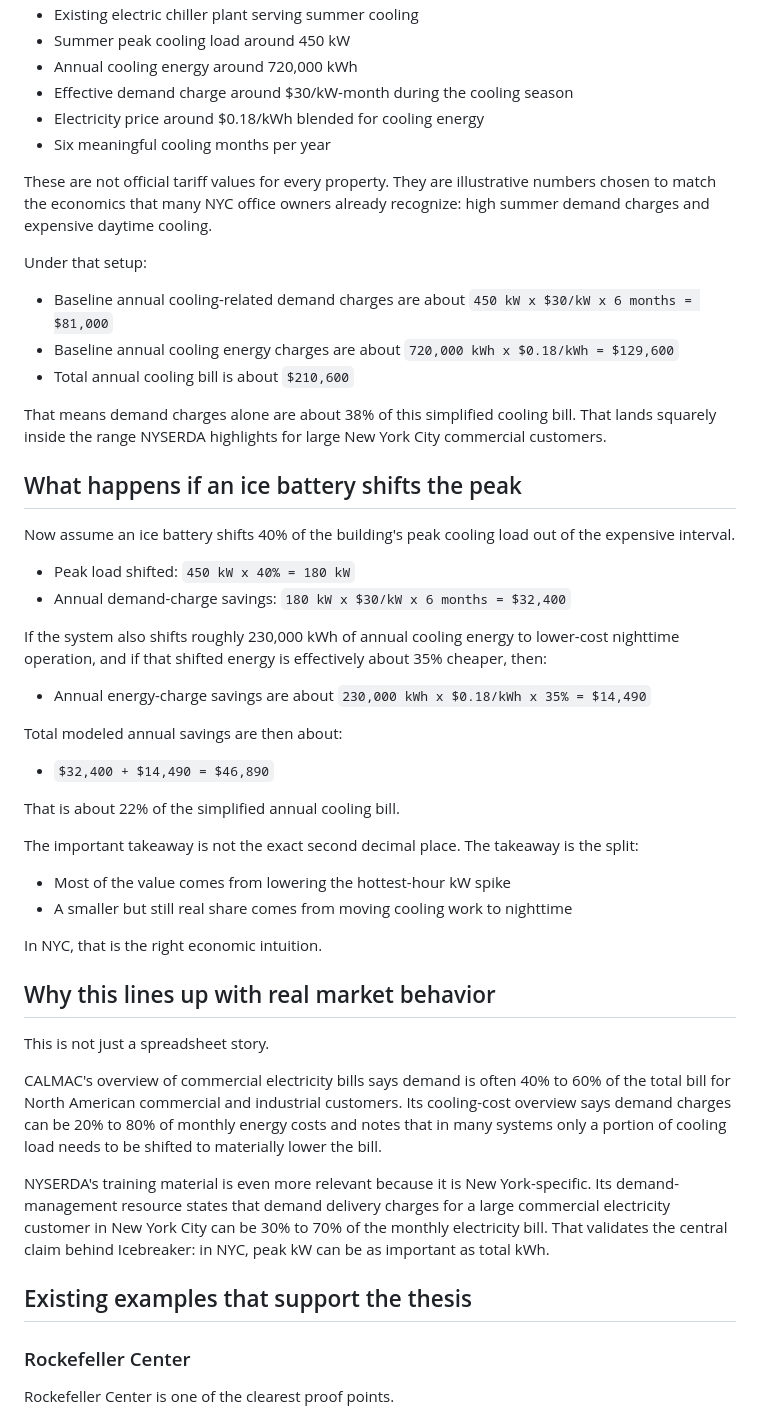
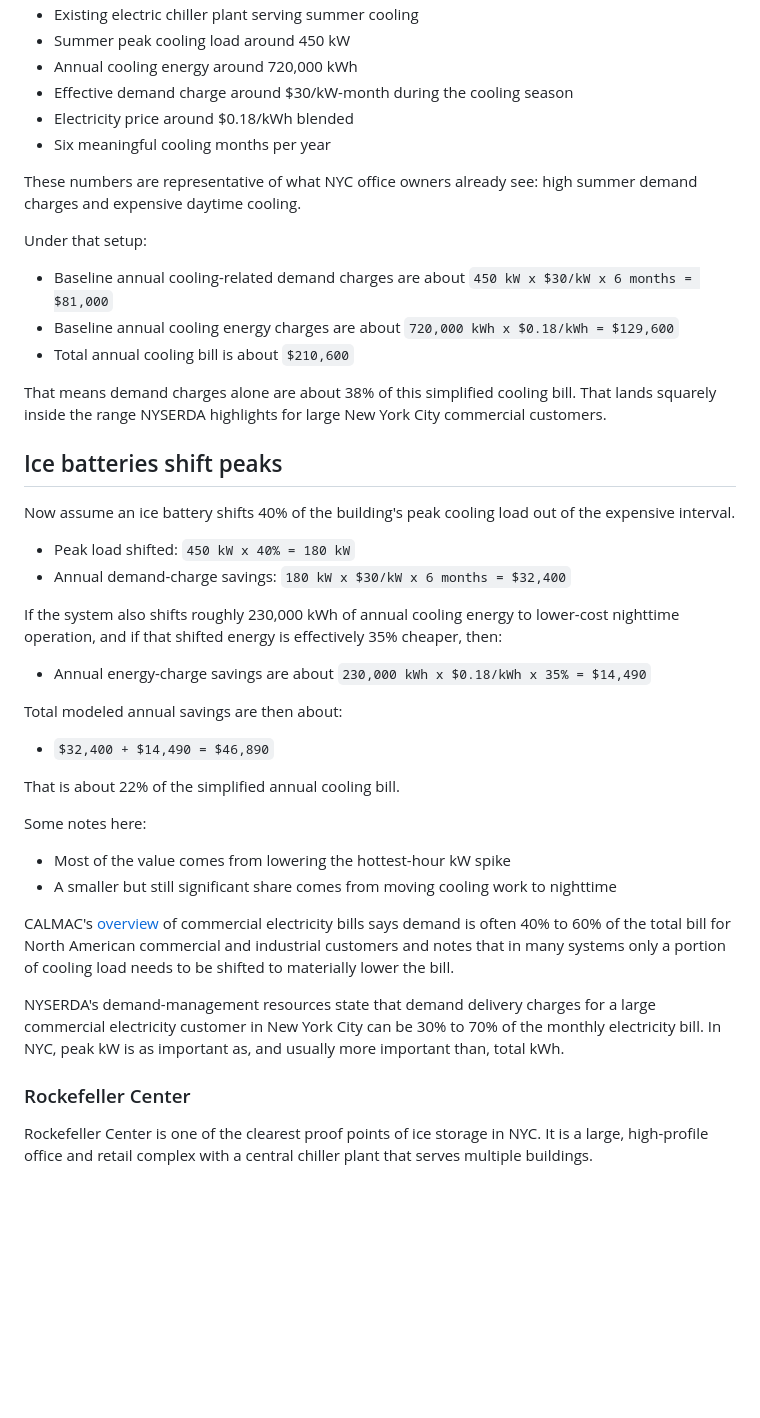
Before and after one commit to nikkoong/icebreaker-site, a Markdown page: posts/nyc-demand-charges-office-buildings.md, the part around the change printed below. Rendered like a GitHub page; blank space fills up the shorter version.

```diff
--- a/posts/nyc-demand-charges-office-buildings.md
+++ b/posts/nyc-demand-charges-office-buildings.md
@@ -29,10 +30,10 @@ Assume a Manhattan office building with these characteristics:
 - Summer peak cooling load around 450 kW
 - Annual cooling energy around 720,000 kWh
 - Effective demand charge around $30/kW-month during the cooling season
-- Electricity price around $0.18/kWh blended for cooling energy
+- Electricity price around $0.18/kWh blended
 - Six meaningful cooling months per year
 
-These are not official tariff values for every property. They are illustrative numbers chosen to match the economics that many NYC office owners already recognize: high summer demand charges and expensive daytime cooling.
+These numbers are representative of what NYC office owners already see: high summer demand charges and expensive daytime cooling.
 
 Under that setup:
 
@@ -42,14 +43,14 @@ Under that setup:
 
 That means demand charges alone are about 38% of this simplified cooling bill. That lands squarely inside the range NYSERDA highlights for large New York City commercial customers.
 
-## What happens if an ice battery shifts the peak
+## Ice batteries shift peaks
 
 Now assume an ice battery shifts 40% of the building's peak cooling load out of the expensive interval.
 
 - Peak load shifted: `450 kW x 40% = 180 kW`
 - Annual demand-charge savings: `180 kW x $30/kW x 6 months = $32,400`
 
-If the system also shifts roughly 230,000 kWh of annual cooling energy to lower-cost nighttime operation, and if that shifted energy is effectively about 35% cheaper, then:
+If the system also shifts roughly 230,000 kWh of annual cooling energy to lower-cost nighttime operation, and if that shifted energy is effectively 35% cheaper, then:
 
 - Annual energy-charge savings are about `230,000 kWh x $0.18/kWh x 35% = $14,490`
 
@@ -59,24 +60,15 @@ Total modeled annual savings are then about:
 
 That is about 22% of the simplified annual cooling bill.
 
-The important takeaway is not the exact second decimal place. The takeaway is the split:
+Some notes here:
+- Most of the value comes from lowering the hottest-hour kW spike
+- A smaller but still significant share comes from moving cooling work to nighttime
 
-- Most of the value comes from lowering the hottest-hour kW spike
-- A smaller but still real share comes from moving cooling work to nighttime
+CALMAC's [overview](https://www.calmac.com/understanding-your-electricity-bill) of commercial electricity bills says demand is often 40% to 60% of the total bill for North American commercial and industrial customers and notes that in many systems only a portion of cooling load needs to be shifted to materially lower the bill.
 
-In NYC, that is the right economic intuition.
-
-## Why this lines up with real market behavior
-
-This is not just a spreadsheet story.
-
-CALMAC's overview of commercial electricity bills says demand is often 40% to 60% of the total bill for North American commercial and industrial customers. Its cooling-cost overview says demand charges can be 20% to 80% of monthly energy costs and notes that in many systems only a portion of cooling load needs to be shifted to materially lower the bill.
-
-NYSERDA's training material is even more relevant because it is New York-specific. Its demand-management resource states that demand delivery charges for a large commercial electricity customer in New York City can be 30% to 70% of the monthly electricity bill. That validates the central claim behind Icebreaker: in NYC, peak kW can be as important as total kWh.
-
-## Existing examples that support the thesis
+NYSERDA's demand-management resources state that demand delivery charges for a large commercial electricity customer in New York City can be 30% to 70% of the monthly electricity bill. In NYC, peak kW is as important as, and usually more important than, total kWh.
 
 ### Rockefeller Center
 
-Rockefeller Center is one of the clearest proof points.
+Rockefeller Center is one of the clearest proof points of ice storage in NYC. It is a large, high-profile office and retail complex with a central chiller plant that serves multiple buildings.
 
```
Also changed, not shown: other parts of posts/nyc-demand-charges-office-buildings.md (+16 -60 lines), docs/site-walkthrough.md (added, +285 -0 lines), posts/how-commercial-buildings-cool-today.md (+53 -85 lines), posts/welcome-to-icebreaker.md (+13 -14 lines), images/demand-charge.png (added), images/nikko_profile_pic.jpg (added), images/rtu.png (added), nikko_profile_pic.jpg (deleted), 2 other files.
